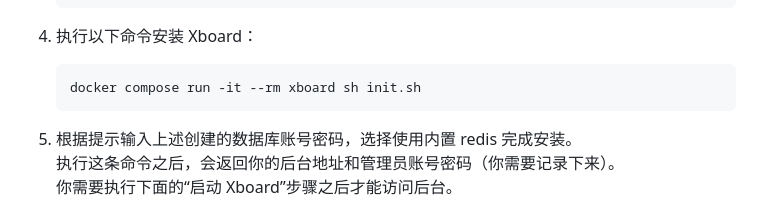
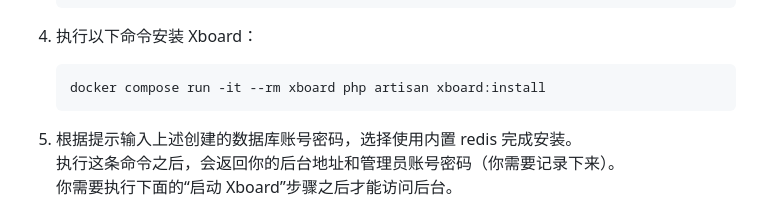
Before and after one commit to ksr-v/Xboard-Custom-Source, a Markdown page: docs/1panel安装指南.md, the part around the change. Rendered like a GitHub page.

````diff
--- a/docs/1panel安装指南.md
+++ b/docs/1panel安装指南.md
@@ -89,7 +89,7 @@
 4. 执行以下命令安装 Xboard：
 
     ```
-    docker compose run -it --rm xboard sh init.sh
+    docker compose run -it --rm xboard php artisan xboard:install
     ```
 
 5. 根据提示输入上述创建的数据库账号密码，选择使用内置 redis 完成安装。
````
